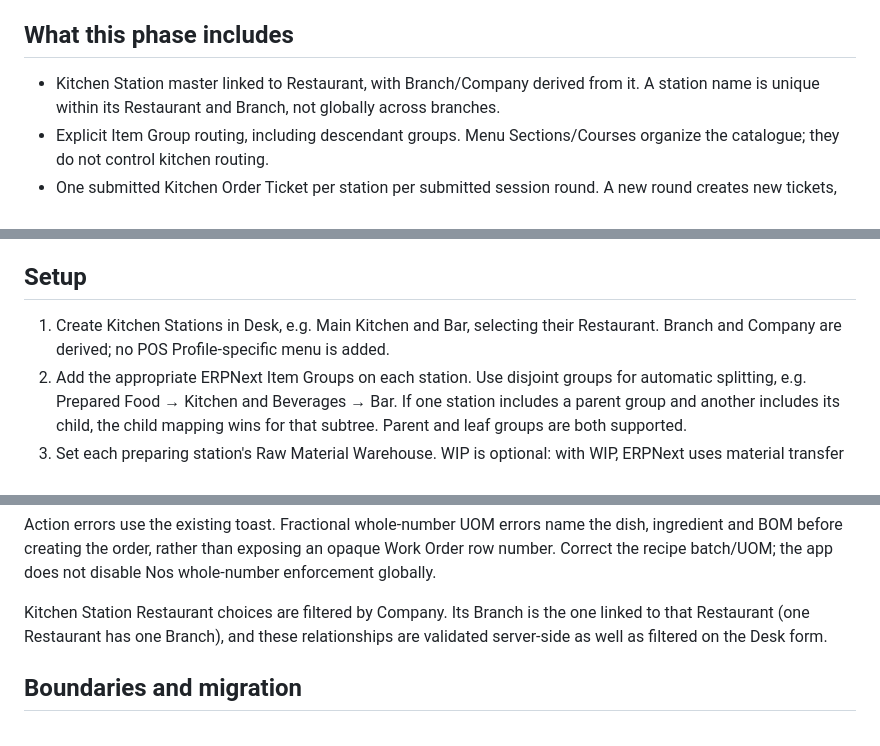
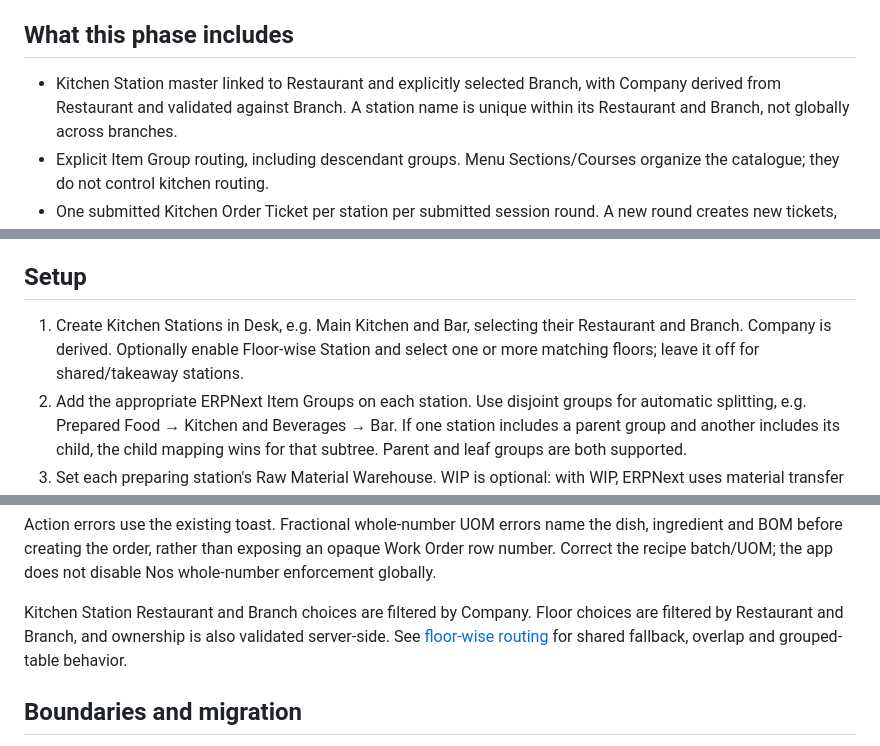
Before and after one commit to navariltd/vunapos, a Markdown page: docs/restaurant/phase-4-kitchen-routing.md, 3 parts joined by grey strips. GitHub-like rendering.

```diff
--- a/docs/restaurant/phase-4-kitchen-routing.md
+++ b/docs/restaurant/phase-4-kitchen-routing.md
@@ -9,7 +9,8 @@ interactive KDS lifecycle. It does not claim to implement that lifecycle yet.
 
 ## What this phase includes
 
-- Kitchen Station master linked to Restaurant, with Branch/Company derived from it.
+- Kitchen Station master linked to Restaurant and explicitly selected Branch,
+  with Company derived from Restaurant and validated against Branch.
   A station name is unique within its Restaurant and Branch, not globally across branches.
 - Explicit Item Group routing, including descendant groups. Menu Sections/Courses
   organize the catalogue; they do not control kitchen routing.
@@ -46,7 +47,8 @@ interactive KDS lifecycle. It does not claim to implement that lifecycle yet.
 ## Setup
 
 1. Create Kitchen Stations in Desk, e.g. Main Kitchen and Bar, selecting their
-   Restaurant. Branch and Company are derived; no POS Profile-specific menu is added.
+   Restaurant and Branch. Company is derived. Optionally enable Floor-wise Station
+   and select one or more matching floors; leave it off for shared/takeaway stations.
 2. Add the appropriate ERPNext Item Groups on each station. Use disjoint groups for
    automatic splitting, e.g. Prepared Food → Kitchen and Beverages → Bar. If one
    station includes a parent group and another includes its child, the child mapping
@@ -121,9 +123,10 @@ dish, ingredient and BOM before creating the order, rather than exposing an opaq
 Work Order row number. Correct the recipe batch/UOM; the app does not disable Nos
 whole-number enforcement globally.
 
-Kitchen Station Restaurant choices are filtered by Company. Its Branch is the one
-linked to that Restaurant (one Restaurant has one Branch), and these relationships
-are validated server-side as well as filtered on the Desk form.
+Kitchen Station Restaurant and Branch choices are filtered by Company. Floor
+choices are filtered by Restaurant and Branch, and ownership is also validated
+server-side. See [floor-wise routing](branch-and-floor-menus.md#floor-wise-kitchen-stations)
+for shared fallback, overlap and grouped-table behavior.
 
 ## Boundaries and migration
 
```
Also changed, not shown: docs/restaurant/branch-and-floor-menus.md (+36 -0 lines), docs/restaurant/phase-5-kitchen-display.md (+4 -2 lines).
